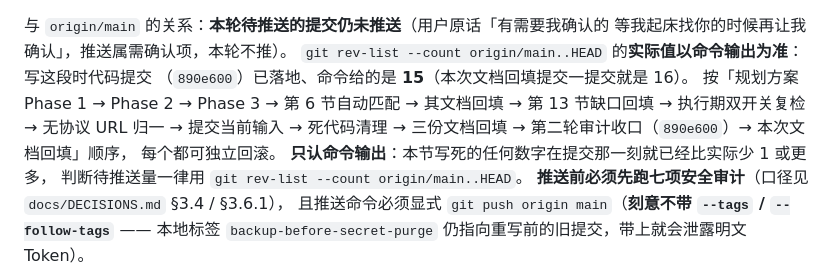
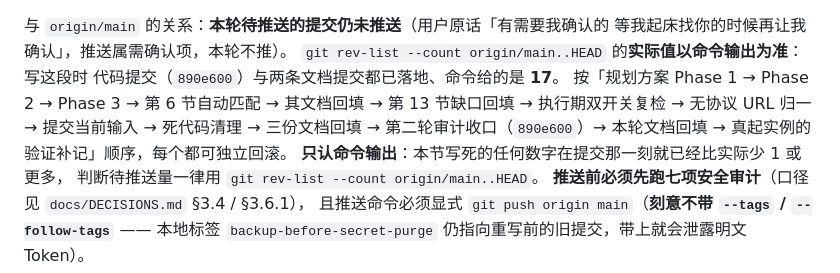
Before and after one commit to Keqi2048905057/geteverything, a Markdown page: PROJECT_STATE.md, the part around the change. GitHub-like rendering.

Commit message:
docs(state): 状态板对齐本轮实际（待推送数按命令口径、验证块补真起实例）
- 待推送计数改为「以 git rev-list --count 为准，写这段时命令给 17」，
  并把提交顺序补全到「真起实例的验证补记」这一步
- 「最近一次验证」块内已含真起实例那一段（上一提交写入），本条只对齐计数与措辞

里程碑：第二轮只读审计的收尾对齐（只改本文件）
分支：main
提交：（本条）

修改文件：PROJECT_STATE.md

行为变化：无（纯状态板）。

新增测试：无。

验证结果：
  pytest  1313 passed / 2 skipped（本轮最后一次全量，181s）
  ruff    All checks passed!
  mypy    Success: no issues found in 72 source files
  node    scan_center.js / assets.js / app.js 均 exit=0

未做事项：未推送。

风险：无（只改状态板自身的计数与措辞；代码与测试一字未动）。

下一步：等你确认 docs/DECISIONS.md §3 两条口径与 §3.11.5 第 1 条后推送。

```diff
--- a/PROJECT_STATE.md
+++ b/PROJECT_STATE.md
@@ -781,12 +781,12 @@ git status -sb                  # ## main...origin/main [ahead N]，N 同上
 
 与 `origin/main` 的关系：**本轮待推送的提交仍未推送**（用户原话「有需要我确认的
 等我起床找你的时候再让我确认」，推送属需确认项，本轮不推）。
-`git rev-list --count origin/main..HEAD` 的**实际值以命令输出为准**：写这段时代码提交
-（`890e600`）已落地、命令给的是 **15**（本次文档回填提交一提交就是 16）。
+`git rev-list --count origin/main..HEAD` 的**实际值以命令输出为准**：写这段时
+代码提交（`890e600`）与两条文档提交都已落地、命令给的是 **17**。
 按「规划方案 Phase 1 → Phase 2 → Phase 3 → 第 6 节自动匹配 → 其文档回填 →
 第 13 节缺口回填 → 执行期双开关复检 → 无协议 URL 归一 → 提交当前输入 →
-死代码清理 → 三份文档回填 → 第二轮审计收口（`890e600`）→ 本次文档回填」顺序，
-每个都可独立回滚。
+死代码清理 → 三份文档回填 → 第二轮审计收口（`890e600`）→ 本轮文档回填 →
+真起实例的验证补记」顺序，每个都可独立回滚。
 **只认命令输出**：本节写死的任何数字在提交那一刻就已经比实际少 1 或更多，
 判断待推送量一律用 `git rev-list --count origin/main..HEAD`。
 **推送前必须先跑七项安全审计**（口径见 `docs/DECISIONS.md` §3.4 / §3.6.1），
```
